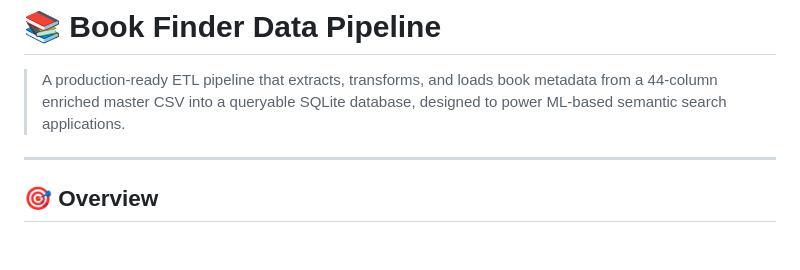
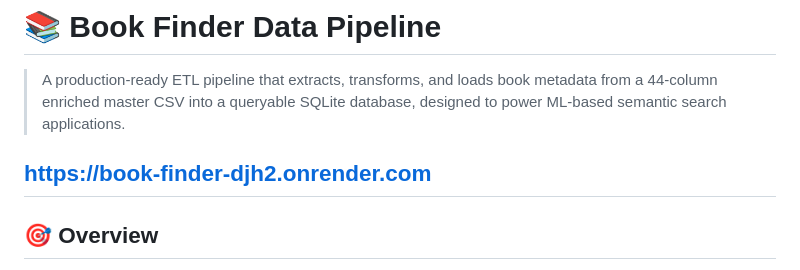
Before and after one commit to prisha2410/book_finder_data, a Markdown page: README.md, the part around the change. Drawn GitHub-style; blank space fills up the shorter version.

Commit message:
Include project URL in Readme
Add project URL to the README file.

```diff
--- a/README.md
+++ b/README.md
@@ -2,6 +2,7 @@
 
 > A production-ready ETL pipeline that extracts, transforms, and loads book metadata from a 44-column enriched master CSV into a queryable SQLite database, designed to power ML-based semantic search applications.
 
+https://book-finder-djh2.onrender.com
 ---
 
 ## 🎯 Overview
```
